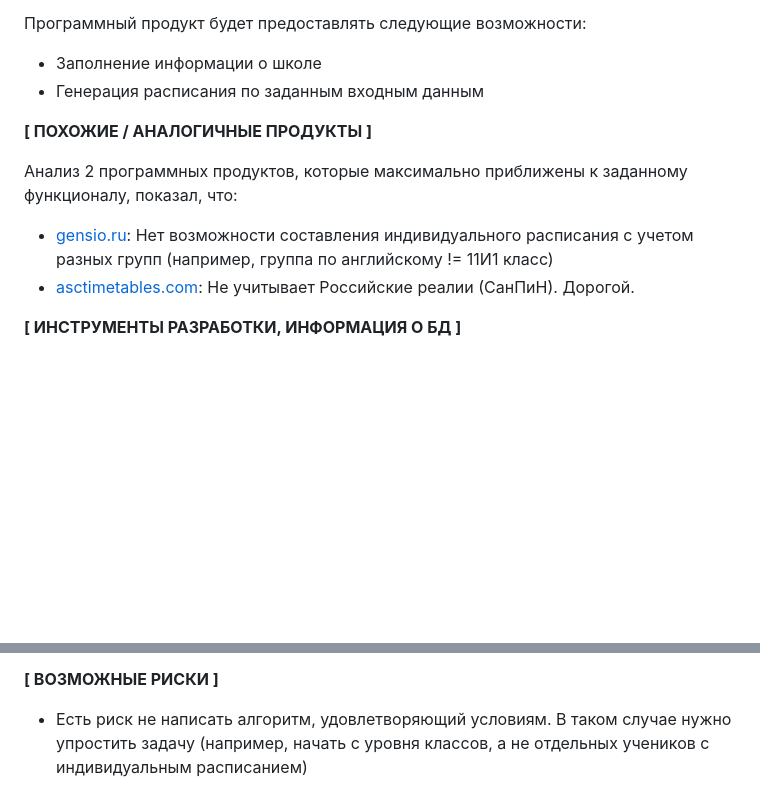
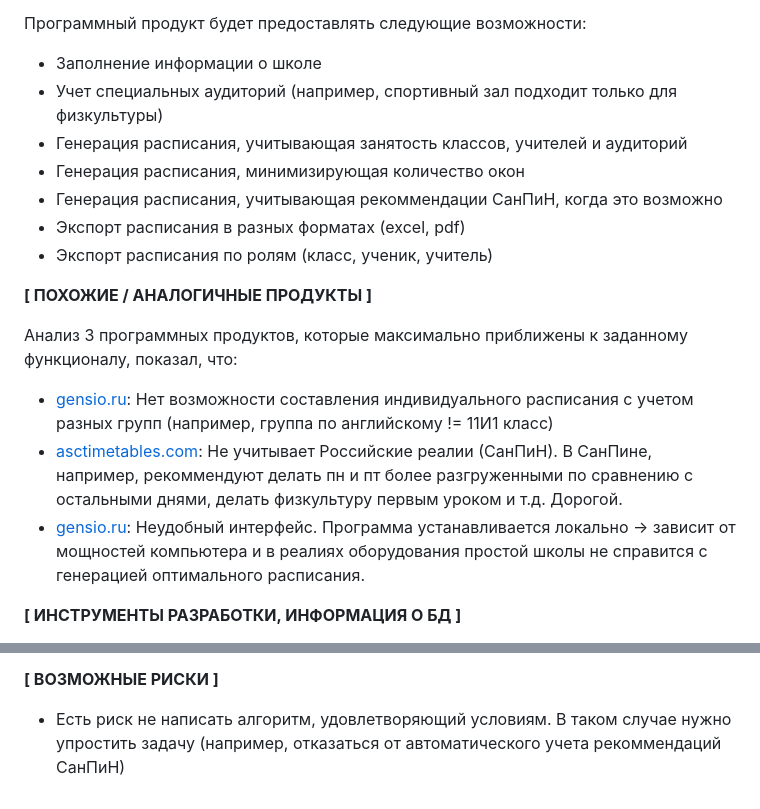
Before and after one commit to BlackfireZZZ/Planerka, a Markdown page: SBuyan_application.md, 2 parts joined by grey strips. GitHub-like rendering; blank space fills up the shorter version.

```diff
--- a/SBuyan_application.md
+++ b/SBuyan_application.md
@@ -29,14 +29,20 @@
 
 Программный продукт будет предоставлять следующие возможности:
 * Заполнение информации о школе
-* Генерация расписания по заданным входным данным
+* Учет специальных аудиторий (например, спортивный зал подходит только для физкультуры)
+* Генерация расписания, учитывающая занятость классов, учителей и аудиторий
+* Генерация расписания, минимизирующая количество окон
+* Генерация расписания, учитывающая рекоммендации СанПиН, когда это возможно
+* Экспорт расписания в разных форматах (excel, pdf)
+* Экспорт расписания по ролям (класс, ученик, учитель)
 
 **[ ПОХОЖИЕ / АНАЛОГИЧНЫЕ ПРОДУКТЫ ]**
 
-Анализ 2 программных продуктов, которые максимально приближены к заданному функционалу, показал, что:
+Анализ 3 программных продуктов, которые максимально приближены к заданному функционалу, показал, что:
 
 * [gensio.ru](https://gensio.ru/tools/time/schedule-generator): Нет возможности составления индивидуального расписания с учетом разных групп (например, группа по английскому != 11И1 класс)
-*	[asctimetables.com](http://asctimetables.com/): Не учитывает Российские реалии (СанПиН). Дорогой.
+*	[asctimetables.com](http://asctimetables.com/): Не учитывает Российские реалии (СанПиН). В СанПине, например, рекоммендуют делать пн и пт более разгруженными по сравнению с остальными днями, делать физкультуру первым уроком и т.д. Дорогой.
+*	[gensio.ru](http://xn--80aaagprcbxxcslhbhchd6ruc.xn--p1ai/): Неудобный интерфейс. Программа устанавливается локально -> зависит от мощностей компьютера и в реалиях оборудования простой школы не справится с генерацией оптимального расписания.
 
 **[ ИНСТРУМЕНТЫ РАЗРАБОТКИ, ИНФОРМАЦИЯ О БД ]**
 
@@ -56,4 +62,4 @@
 
 **[ ВОЗМОЖНЫЕ РИСКИ ]**
 
-*	Есть риск не написать алгоритм, удовлетворяющий условиям. В таком случае нужно упростить задачу (например, начать с уровня классов, а не отдельных учеников с индивидуальным расписанием)
+*	Есть риск не написать алгоритм, удовлетворяющий условиям. В таком случае нужно упростить задачу (например, отказаться от автоматического учета рекоммендаций СанПиН)
```
